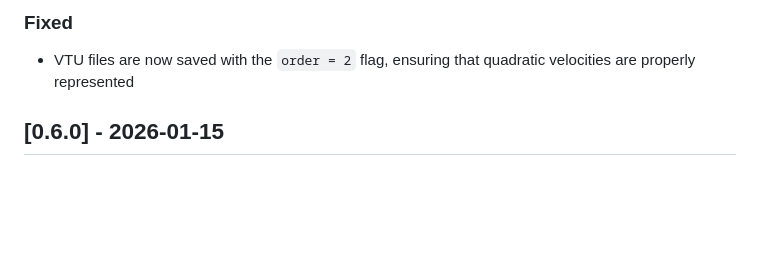
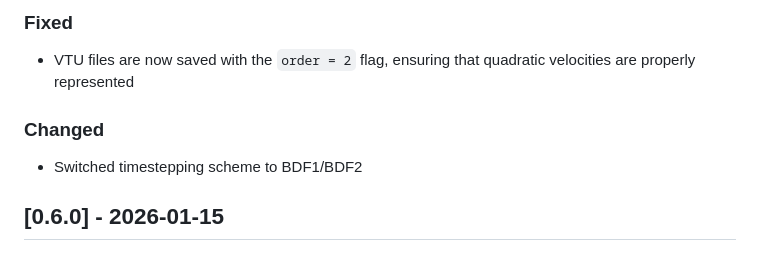
Before and after one commit to hgpeterson/nuPGCM, a Markdown page: NEWS.md, the part around the change. Drawn GitHub-style; blank space fills up the shorter version.

Commit message:
Update NEWS

```diff
--- a/NEWS.md
+++ b/NEWS.md
@@ -14,6 +14,10 @@ and this project adheres to [Semantic Versioning](https://semver.org/spec/v2.0.0
 ### Fixed
 
 - VTU files are now saved with the `order = 2` flag, ensuring that quadratic velocities are properly represented
+
+### Changed
+
+- Switched timestepping scheme to BDF1/BDF2
 
 ## [0.6.0] - 2026-01-15
 
```
